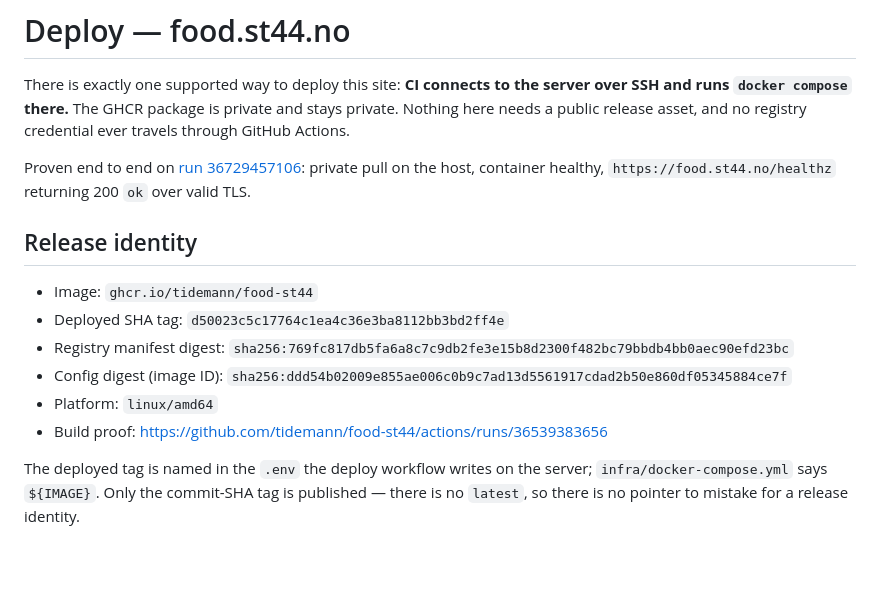
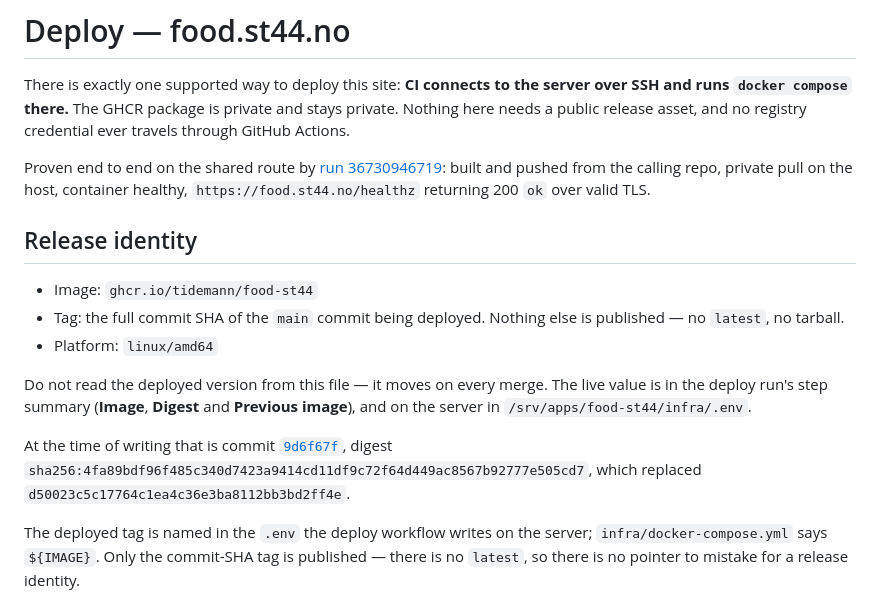
Before and after one commit to tidemann/food-st44, a Markdown page: DEPLOY.md, the part around the change. Drawn GitHub-style; blank space fills up the shorter version.

Commit message:
Point the release identity at the run, not at a pinned SHA (#14)
The deployed tag now moves on every merge, so a SHA written into DEPLOY.md is
stale the next time anyone deploys. Say where the live value actually is — the
deploy run summary and the server's .env — and record the first green run on
the shared route as the proof.

Co-authored-by: tidemann <2078564+tidemann@users.noreply.github.com>
Co-authored-by: Claude Opus 5 <noreply@anthropic.com>
Co-authored-by: Paperclip <noreply@paperclip.ing>

```diff
--- a/DEPLOY.md
+++ b/DEPLOY.md
@@ -5,19 +5,26 @@ server over SSH and runs `docker compose` there.** The GHCR package is private
 and stays private. Nothing here needs a public release asset, and no registry
 credential ever travels through GitHub Actions.
 
-Proven end to end on
-[run 36729457106](https://github.com/tidemann/food-st44/actions/runs/36729457106):
-private pull on the host, container healthy, `https://food.st44.no/healthz`
-returning 200 `ok` over valid TLS.
+Proven end to end on the shared route by
+[run 36730946719](https://github.com/tidemann/food-st44/actions/runs/36730946719):
+built and pushed from the calling repo, private pull on the host, container
+healthy, `https://food.st44.no/healthz` returning 200 `ok` over valid TLS.
 
 ## Release identity
 
 - Image: `ghcr.io/tidemann/food-st44`
-- Deployed SHA tag: `d50023c5c17764c1ea4c36e3ba8112bb3bd2ff4e`
-- Registry manifest digest: `sha256:769fc817db5fa6a8c7c9db2fe3e15b8d2300f482bc79bbdb4bb0aec90efd23bc`
-- Config digest (image ID): `sha256:ddd54b02009e855ae006c0b9c7ad13d5561917cdad2b50e860df05345884ce7f`
+- Tag: the full commit SHA of the `main` commit being deployed. Nothing else is
+  published — no `latest`, no tarball.
 - Platform: `linux/amd64`
-- Build proof: https://github.com/tidemann/food-st44/actions/runs/36539383656
+
+Do not read the deployed version from this file — it moves on every merge. The
+live value is in the deploy run's step summary (**Image**, **Digest** and
+**Previous image**), and on the server in `/srv/apps/food-st44/infra/.env`.
+
+At the time of writing that is commit
+[`9d6f67f`](https://github.com/tidemann/food-st44/commit/9d6f67f91c6a81782f9c88d35115f9d409c6d082),
+digest `sha256:4fa89bdf96f485c340d7423a9414cd11df9c72f64d449ac8567b92777e505cd7`,
+which replaced `d50023c5c17764c1ea4c36e3ba8112bb3bd2ff4e`.
 
 The deployed tag is named in the `.env` the deploy workflow writes on the
 server; `infra/docker-compose.yml` says `${IMAGE}`. Only the commit-SHA tag is
```
